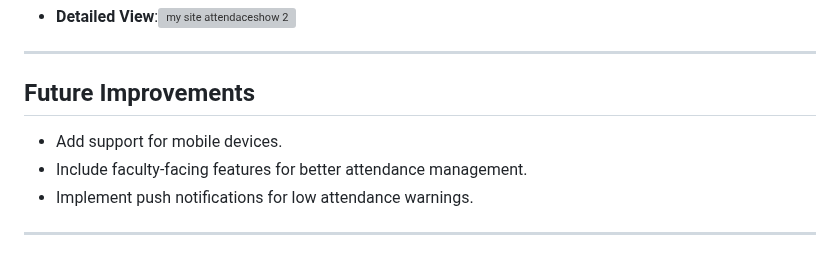
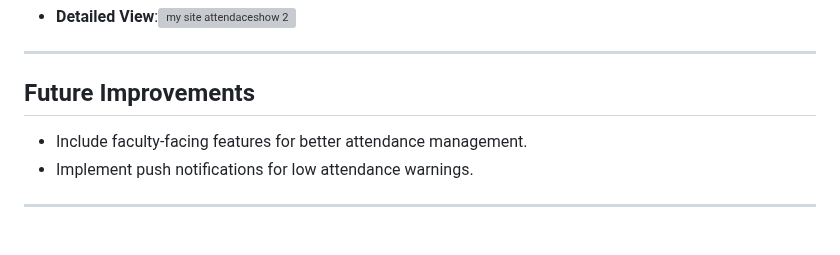
Before and after one commit to creepygonemad/mgc-attendance, a Markdown page: README.md, the part around the change. Drawn GitHub-style; grey boxes are pictures that could not be loaded.

```diff
--- a/README.md
+++ b/README.md
@@ -105,7 +105,6 @@ This project simplifies and enhances the user experience for tracking student at
 ---
 
 ## Future Improvements
-- Add support for mobile devices.
 - Include faculty-facing features for better attendance management.
 - Implement push notifications for low attendance warnings.
 
```
